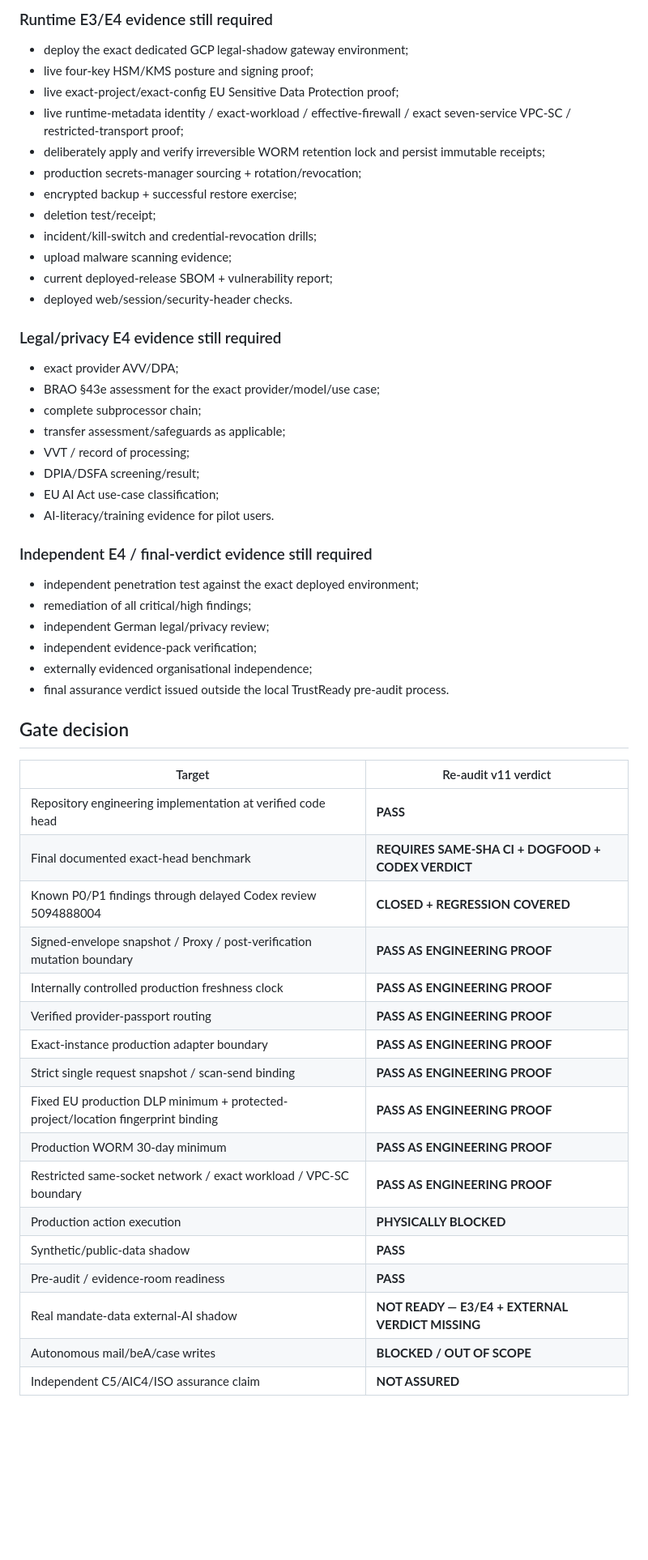
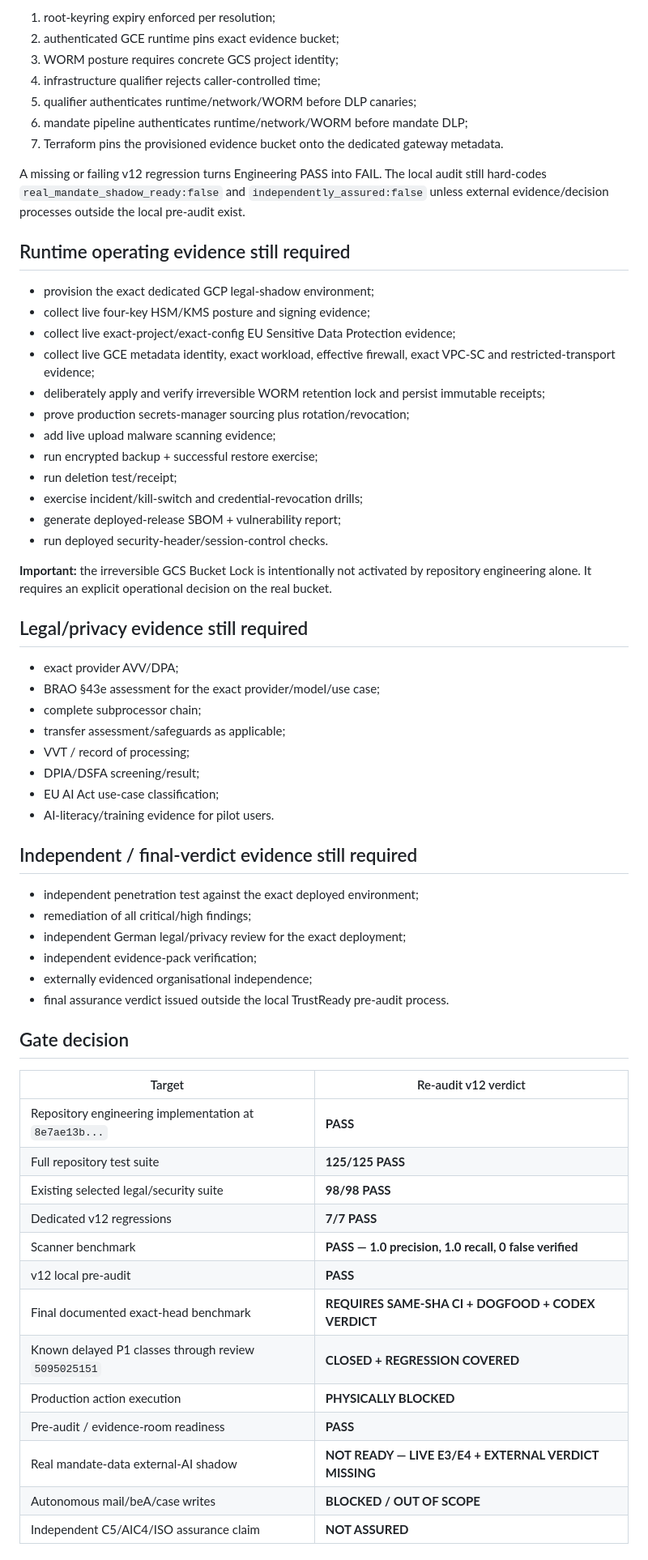
Before and after one commit to mikelninh/trustready, a Markdown page: architecture/legal-pre-audit-v2-2026-09-02.md, the part around one of its changes. Shown at 81% size. Drawn GitHub-style; blank space fills up the shorter version.

Commit message:
docs: publish TrustReady Legal re-audit v12

```diff
--- a/architecture/legal-pre-audit-v2-2026-09-02.md
+++ b/architecture/legal-pre-audit-v2-2026-09-02.md
@@ -116,20 +109,32 @@ Audit v11 requires: Engineering PASS; production actions physically blocked; exa
 
-### Runtime E3/E4 evidence still required
+1. root-keyring expiry enforced per resolution;
+2. authenticated GCE runtime pins exact evidence bucket;
+3. WORM posture requires concrete GCS project identity;
+4. infrastructure qualifier rejects caller-controlled time;
+5. qualifier authenticates runtime/network/WORM before DLP canaries;
+6. mandate pipeline authenticates runtime/network/WORM before mandate DLP;
+7. Terraform pins the provisioned evidence bucket onto the dedicated gateway metadata.
 
-- deploy the exact dedicated GCP legal-shadow gateway environment;
-- live four-key HSM/KMS posture and signing proof;
-- live exact-project/exact-config EU Sensitive Data Protection proof;
-- live runtime-metadata identity / exact-workload / effective-firewall / exact seven-service VPC-SC / restricted-transport proof;
+A missing or failing v12 regression turns Engineering PASS into FAIL. The local audit still hard-codes `real_mandate_shadow_ready:false` and `independently_assured:false` unless external evidence/decision processes outside the local pre-audit exist.
+
+## Runtime operating evidence still required
+
+- provision the exact dedicated GCP legal-shadow environment;
+- collect live four-key HSM/KMS posture and signing evidence;
+- collect live exact-project/exact-config EU Sensitive Data Protection evidence;
+- collect live GCE metadata identity, exact workload, effective firewall, exact VPC-SC and restricted-transport evidence;
 - deliberately apply and verify irreversible WORM retention lock and persist immutable receipts;
-- production secrets-manager sourcing + rotation/revocation;
-- encrypted backup + successful restore exercise;
-- deletion test/receipt;
-- incident/kill-switch and credential-revocation drills;
-- upload malware scanning evidence;
-- current deployed-release SBOM + vulnerability report;
-- deployed web/session/security-header checks.
+- prove production secrets-manager sourcing plus rotation/revocation;
+- add live upload malware scanning evidence;
+- run encrypted backup + successful restore exercise;
+- run deletion test/receipt;
+- exercise incident/kill-switch and credential-revocation drills;
+- generate deployed-release SBOM + vulnerability report;
+- run deployed security-header/session-control checks.
 
-### Legal/privacy E4 evidence still required
+**Important:** the irreversible GCS Bucket Lock is intentionally not activated by repository engineering alone. It requires an explicit operational decision on the real bucket.
+
+## Legal/privacy evidence still required
 
 - exact provider AVV/DPA;
 - BRAO §43e assessment for the exact provider/model/use case;
@@ -140,34 +145,30 @@ Audit v11 requires: Engineering PASS; production actions physically blocked; exa
 - EU AI Act use-case classification;
 - AI-literacy/training evidence for pilot users.
 
-### Independent E4 / final-verdict evidence still required
+## Independent / final-verdict evidence still required
 
 - independent penetration test against the exact deployed environment;
 - remediation of all critical/high findings;
-- independent German legal/privacy review;
+- independent German legal/privacy review for the exact deployment;
 - independent evidence-pack verification;
 - externally evidenced organisational independence;
 - final assurance verdict issued outside the local TrustReady pre-audit process.
 
 ## Gate decision
 
-| Target | Re-audit v11 verdict |
+| Target | Re-audit v12 verdict |
 |---|---|
-| Repository engineering implementation at verified code head | **PASS** |
+| Repository engineering implementation at `8e7ae13b...` | **PASS** |
+| Full repository test suite | **125/125 PASS** |
+| Existing selected legal/security suite | **98/98 PASS** |
+| Dedicated v12 regressions | **7/7 PASS** |
+| Scanner benchmark | **PASS — 1.0 precision, 1.0 recall, 0 false verified** |
+| v12 local pre-audit | **PASS** |
 | Final documented exact-head benchmark | **REQUIRES SAME-SHA CI + DOGFOOD + CODEX VERDICT** |
-| Known P0/P1 findings through delayed Codex review 5094888004 | **CLOSED + REGRESSION COVERED** |
-| Signed-envelope snapshot / Proxy / post-verification mutation boundary | **PASS AS ENGINEERING PROOF** |
-| Internally controlled production freshness clock | **PASS AS ENGINEERING PROOF** |
-| Verified provider-passport routing | **PASS AS ENGINEERING PROOF** |
-| Exact-instance production adapter boundary | **PASS AS ENGINEERING PROOF** |
-| Strict single request snapshot / scan-send binding | **PASS AS ENGINEERING PROOF** |
-| Fixed EU production DLP minimum + protected-project/location fingerprint binding | **PASS AS ENGINEERING PROOF** |
-| Production WORM 30-day minimum | **PASS AS ENGINEERING PROOF** |
-| Restricted same-socket network / exact workload / VPC-SC boundary | **PASS AS ENGINEERING PROOF** |
+| Known delayed P1 classes through review `5095025151` | **CLOSED + REGRESSION COVERED** |
 | Production action execution | **PHYSICALLY BLOCKED** |
-| Synthetic/public-data shadow | **PASS** |
 | Pre-audit / evidence-room readiness | **PASS** |
-| Real mandate-data external-AI shadow | **NOT READY — E3/E4 + EXTERNAL VERDICT MISSING** |
+| Real mandate-data external-AI shadow | **NOT READY — LIVE E3/E4 + EXTERNAL VERDICT MISSING** |
 | Autonomous mail/beA/case writes | **BLOCKED / OUT OF SCOPE** |
 | Independent C5/AIC4/ISO assurance claim | **NOT ASSURED** |
 
```
Also changed, not shown: other parts of architecture/legal-pre-audit-v2-2026-09-02.md (+87 -94 lines).
